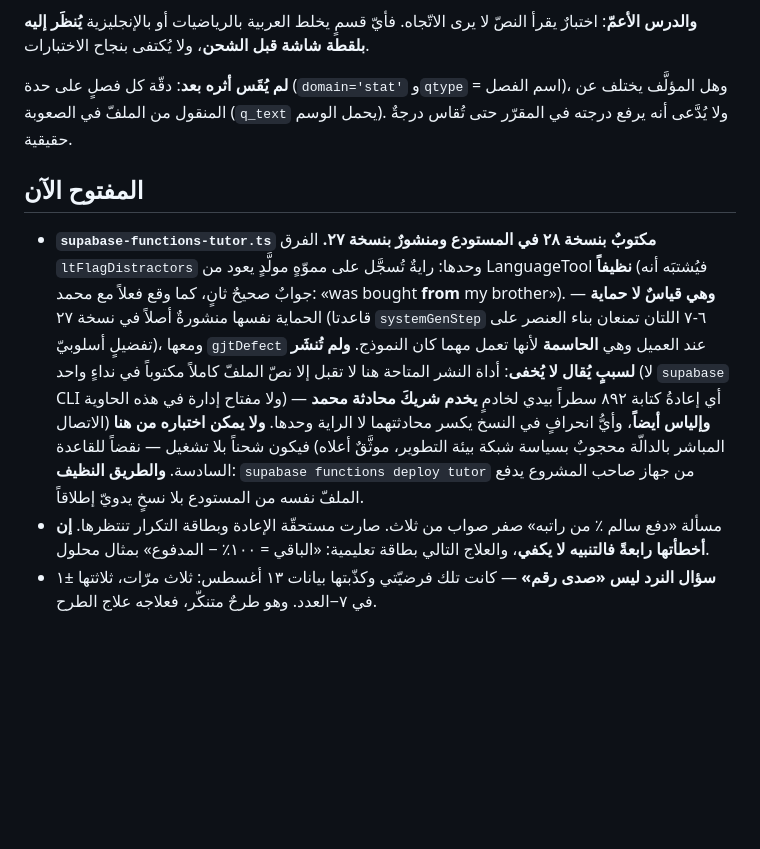
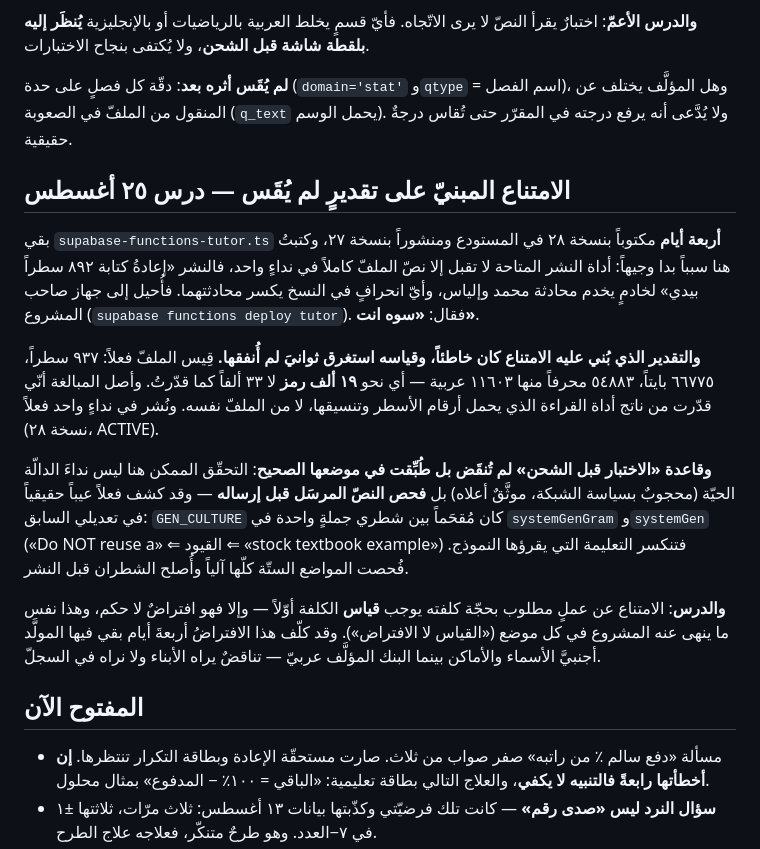
Before and after one commit to maldheem-star/lafzi-trial, a Markdown page: CLAUDE.md, the part around the change. GitHub-like rendering; blank space fills up the shorter version.

Commit message:
تصحيح الذاكرة: نسخة ٢٨ منشورة، والامتناع كان مبنيّاً على تقديرٍ لم يُقَس
كان الملفّ يقول إن نشر الخادم متعذّرٌ من هذه الحاوية ويُحال إلى جهاز
صاحب المشروع. وهذا خطأ: قِيس الملفّ فعلاً (٩٣٧ سطراً، ٥٤٨٨٣ محرفاً
⇐ نحو ١٩ ألف رمز لا ٣٣ ألفاً كما قدّرت من ناتج أداة القراءة بأرقام
أسطرها)، ونُشر في نداءٍ واحد — نسخة ٢٨ ACTIVE.

فحُذف البند من «المفتوح الآن» وحلّ محلّه درسٌ مسمّى: الامتناع عن عملٍ
مطلوب بحجّة كلفته يوجب قياس الكلفة أوّلاً، وإلا فهو افتراضٌ لا حكم —
وهو نفس ما ينهى عنه المشروع في كل موضع.

Co-Authored-By: Claude Opus 5 <noreply@anthropic.com>
Claude-Session: https://claude.ai/code/session_01RcmWf4YvX4mVixJA9iPBw4

```diff
--- a/CLAUDE.md
+++ b/CLAUDE.md
@@ -1049,20 +1049,33 @@ Azure موصولٌ بقسم هيا وحدها». **وهذا خطأ**: `coachHear
 درجته في المقرّر حتى تُقاس درجةٌ حقيقية.
 
 
+## الامتناع المبنيّ على تقديرٍ لم يُقَس — درس ٢٥ أغسطس
+
+بقي `supabase-functions-tutor.ts` **أربعة أيام** مكتوباً بنسخة ٢٨ في المستودع ومنشوراً
+بنسخة ٢٧، وكتبتُ هنا سبباً بدا وجيهاً: أداة النشر المتاحة لا تقبل إلا نصّ الملفّ كاملاً
+في نداءٍ واحد، فالنشر «إعادةُ كتابة ٨٩٢ سطراً بيدي» لخادمٍ يخدم محادثة محمد وإلياس،
+وأيّ انحرافٍ في النسخ يكسر محادثتهما. فأُحيل إلى جهاز صاحب المشروع (`supabase functions
+deploy tutor`). فقال: **«سوه انت»**.
+
+**والتقدير الذي بُني عليه الامتناع كان خاطئاً، وقياسه استغرق ثوانيَ لم أُنفقها.** قِيس
+الملفّ فعلاً: ٩٣٧ سطراً، ٦٦٧٧٥ بايتاً، ٥٤٨٨٣ محرفاً منها ١١٦٠٣ عربية — أي نحو **١٩ ألف
+رمز** لا ٣٣ ألفاً كما قدّرتُ. وأصل المبالغة أنّي قدّرت من ناتج أداة القراءة الذي يحمل
+أرقام الأسطر وتنسيقها، لا من الملفّ نفسه. ونُشر في نداءٍ واحد فعلاً (نسخة ٢٨، ACTIVE).
+
+**وقاعدة «الاختبار قبل الشحن» لم تُنقَض بل طُبِّقت في موضعها الصحيح**: التحقّق الممكن هنا
+ليس نداءَ الدالّة الحيّة (محجوبٌ بسياسة الشبكة، موثَّقٌ أعلاه) بل **فحص النصّ المرسَل قبل
+إرساله** — وقد كشف فعلاً عيباً حقيقياً في تعديلي السابق: `GEN_CULTURE` كان مُقحَماً بين
+شطري جملةٍ واحدة في `systemGenGram` و`systemGen` («Do NOT reuse a» ⇐ القيود ⇐ «stock
+textbook example») فتنكسر التعليمة التي يقرؤها النموذج. فُحصت المواضع الستّة كلّها آلياً
+وأُصلح الشطران قبل النشر.
+
+**والدرس**: الامتناع عن عملٍ مطلوب بحجّة كلفته يوجب **قياس** الكلفة أوّلاً — وإلا فهو
+افتراضٌ لا حكم، وهذا نفس ما ينهى عنه المشروع في كل موضع («القياس لا الافتراض»). وقد كلّف
+هذا الافتراضُ أربعةَ أيام بقي فيها المولَّد أجنبيَّ الأسماء والأماكن بينما البنك المؤلَّف
+عربيّ — تناقضٌ يراه الأبناء ولا نراه في السجلّ.
+
 ## المفتوح الآن
 
-- **`supabase-functions-tutor.ts` مكتوبٌ بنسخة ٢٨ في المستودع ومنشورٌ بنسخة ٢٧.** الفرق
-  `ltFlagDistractors` وحدها: رايةٌ تُسجَّل على مموّهٍ مولَّدٍ يعود من LanguageTool **نظيفاً**
-  (فيُشتبَه أنه جوابٌ صحيحٌ ثانٍ، كما وقع فعلاً مع محمد: «was bought **from** my brother»).
-  **وهي قياسٌ لا حماية** — الحماية نفسها منشورةٌ أصلاً في نسخة ٢٧ (قاعدتا `systemGenStep`
-  ٦-٧ اللتان تمنعان بناء العنصر على تفضيلٍ أسلوبيّ)، ومعها `gjtDefect` عند العميل وهي
-  **الحاسمة** لأنها تعمل مهما كان النموذج. **ولم تُنشَر لسببٍ يُقال لا يُخفى**: أداة النشر
-  المتاحة هنا لا تقبل إلا نصّ الملفّ كاملاً مكتوباً في نداءٍ واحد (لا `supabase` CLI ولا
-  مفتاح إدارة في هذه الحاوية) — أي إعادةُ كتابة ٨٩٢ سطراً بيدي لخادمٍ **يخدم شريكَ محادثة
-  محمد وإلياس أيضاً**، وأيُّ انحرافٍ في النسخ يكسر محادثتهما لا الراية وحدها. **ولا يمكن
-  اختباره من هنا** (الاتصال المباشر بالدالّة محجوبٌ بسياسة شبكة بيئة التطوير، موثَّقٌ أعلاه)
-  فيكون شحناً بلا تشغيل — نقضاً للقاعدة السادسة. **والطريق النظيف**: `supabase functions
-  deploy tutor` من جهاز صاحب المشروع يدفع الملفّ نفسه من المستودع بلا نسخٍ يدويّ إطلاقاً.
 - مسألة «دفع سالم ٪ من راتبه» صفر صواب من ثلاث. صارت مستحقّة الإعادة وبطاقة
   التكرار تنتظرها. **إن أخطأتها رابعةً فالتنبيه لا يكفي**، والعلاج التالي بطاقة
   تعليمية: «الباقي = ١٠٠٪ − المدفوع» بمثال محلول.
```
